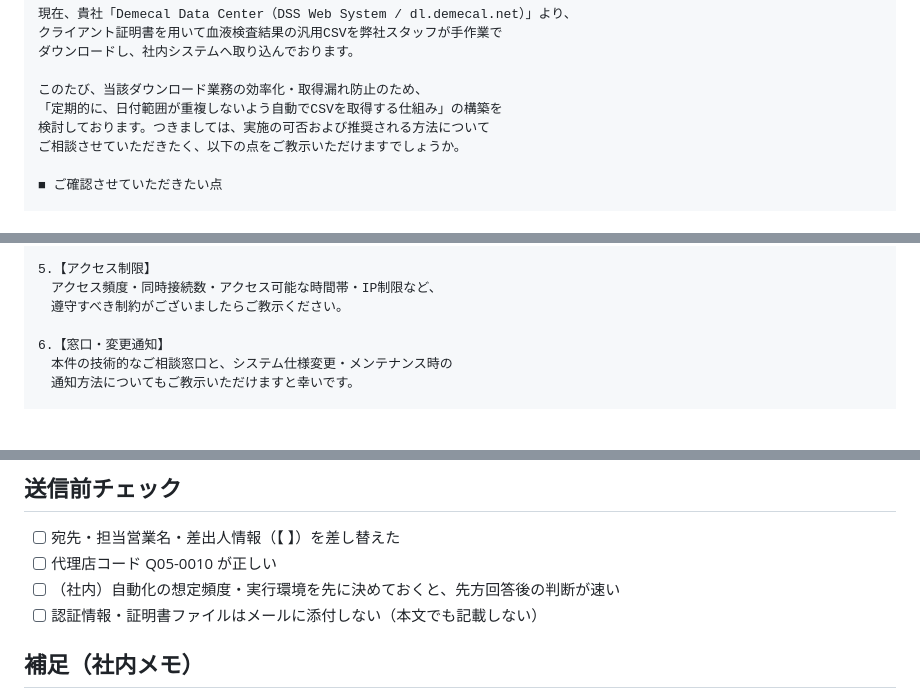
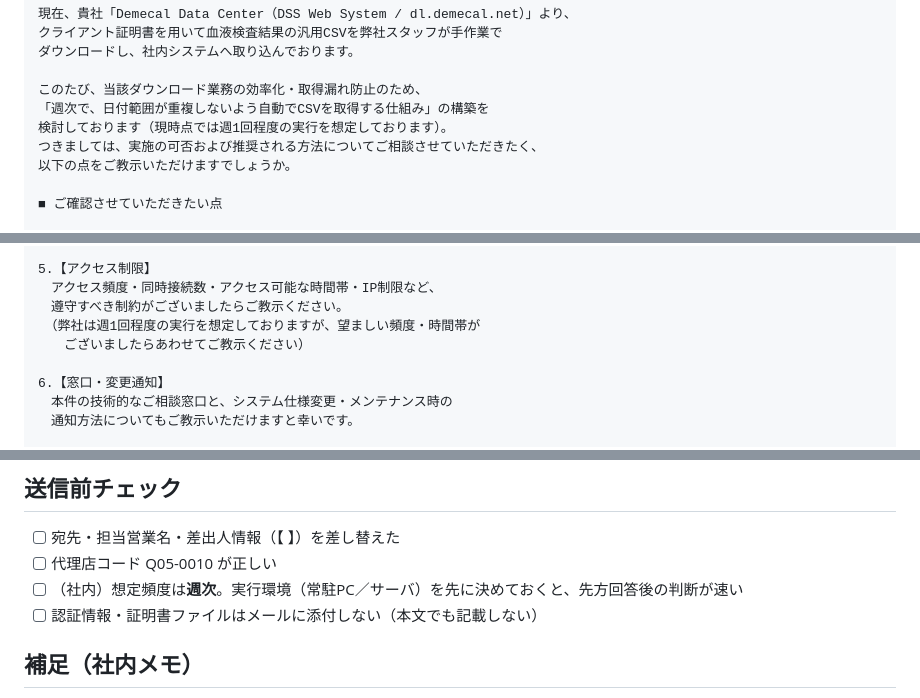
Before and after one commit to mirai-gpro-org/Scan-Chat-AI, a Markdown page: docs/demecal_inquiry_email_template.md, 3 parts joined by grey strips. GitHub-like rendering; blank space fills up the shorter version.

```diff
--- a/docs/demecal_inquiry_email_template.md
+++ b/docs/demecal_inquiry_email_template.md
@@ -26,9 +26,10 @@
 ダウンロードし、社内システムへ取り込んでおります。
 
 このたび、当該ダウンロード業務の効率化・取得漏れ防止のため、
-「定期的に、日付範囲が重複しないよう自動でCSVを取得する仕組み」の構築を
-検討しております。つきましては、実施の可否および推奨される方法について
-ご相談させていただきたく、以下の点をご教示いただけますでしょうか。
+「週次で、日付範囲が重複しないよう自動でCSVを取得する仕組み」の構築を
+検討しております（現時点では週1回程度の実行を想定しております）。
+つきましては、実施の可否および推奨される方法についてご相談させていただきたく、
+以下の点をご教示いただけますでしょうか。
 
 ■ ご確認させていただきたい点
 
@@ -53,6 +54,8 @@
 5.【アクセス制限】
 　アクセス頻度・同時接続数・アクセス可能な時間帯・IP制限など、
 　遵守すべき制約がございましたらご教示ください。
+　（弊社は週1回程度の実行を想定しておりますが、望ましい頻度・時間帯が
+　　ございましたらあわせてご教示ください）
 
 6.【窓口・変更通知】
 　本件の技術的なご相談窓口と、システム仕様変更・メンテナンス時の
@@ -76,7 +79,7 @@ TEL：【電話番号】
 
 - [ ] 宛先・担当営業名・差出人情報（【 】）を差し替えた
 - [ ] 代理店コード Q05-0010 が正しい
-- [ ] （社内）自動化の想定頻度・実行環境を先に決めておくと、先方回答後の判断が速い
+- [ ] （社内）想定頻度は**週次**。実行環境（常駐PC／サーバ）を先に決めておくと、先方回答後の判断が速い
 - [ ] 認証情報・証明書ファイルはメールに添付しない（本文でも記載しない）
 
 ## 補足（社内メモ）
```
Also changed, not shown: docs/demecal_auto_download_overview_spec.md (+14 -2 lines).
